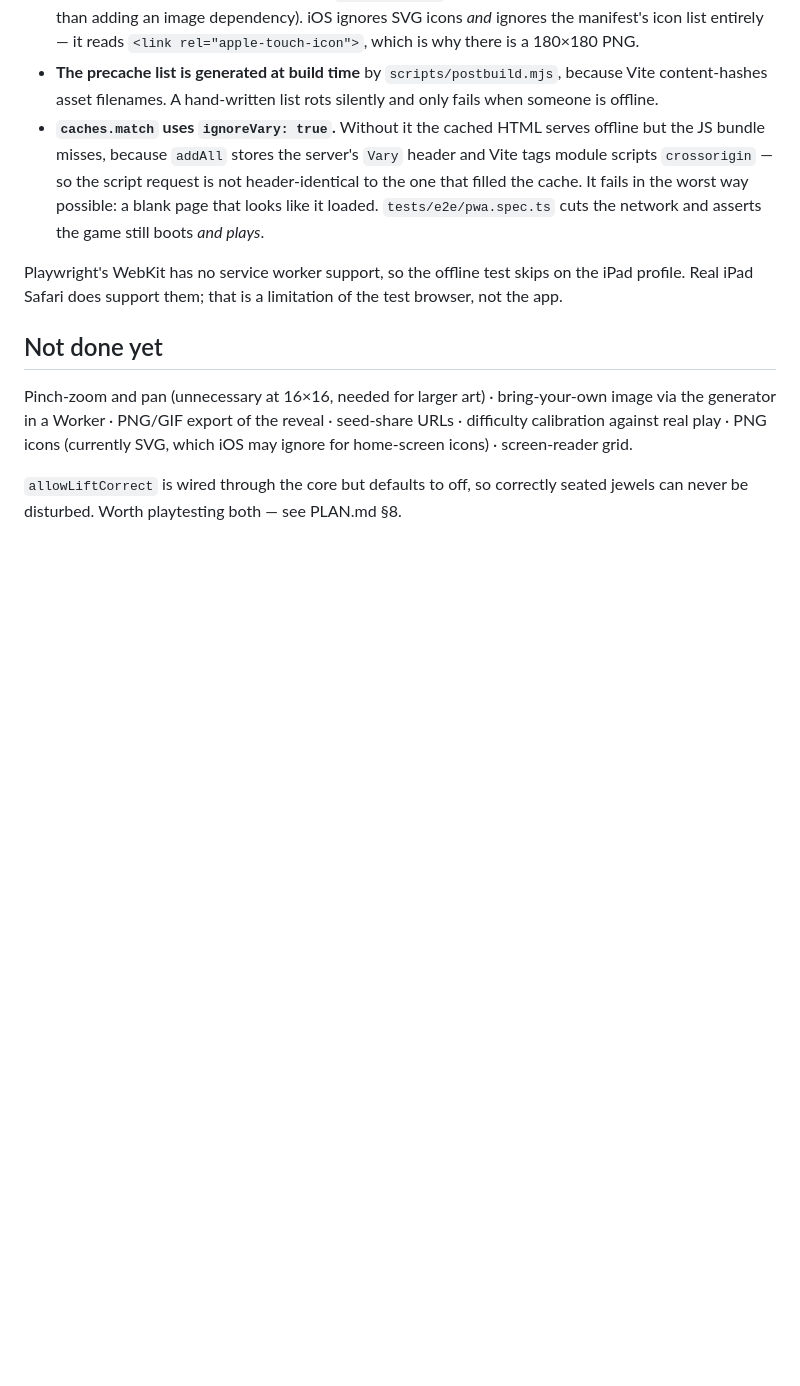
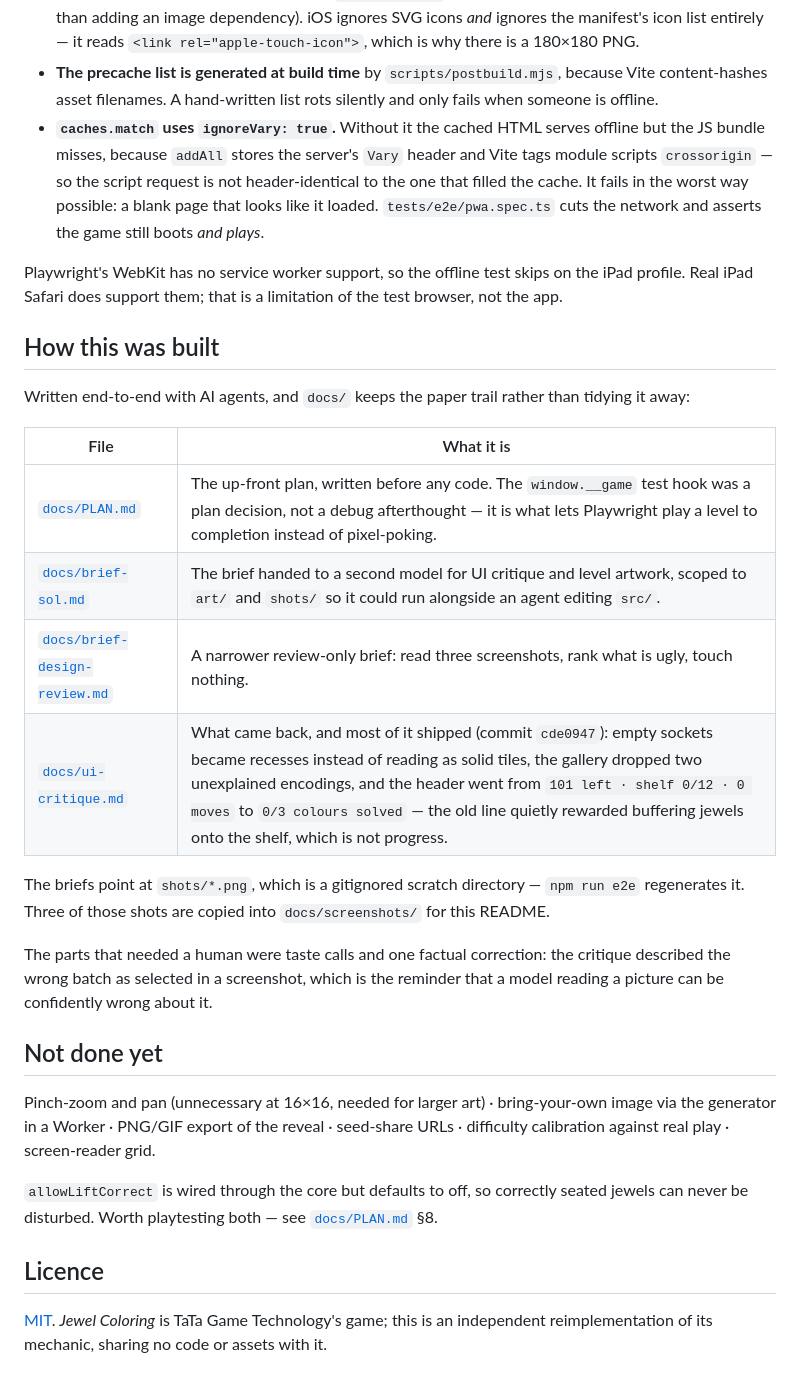
Before and after one commit to jernejk/jewel-swap, a Markdown page: README.md, the part around one of its changes. GitHub-like rendering; blank space fills up the shorter version.

```diff
--- a/README.md
+++ b/README.md
@@ -225,12 +237,37 @@ Playwright's WebKit has no service worker support, so the offline test skips on
 the iPad profile. Real iPad Safari does support them; that is a limitation of
 the test browser, not the app.
 
+## How this was built
+
+Written end-to-end with AI agents, and `docs/` keeps the paper trail rather than
+tidying it away:
+
+| File | What it is |
+|---|---|
+| [`docs/PLAN.md`](docs/PLAN.md) | The up-front plan, written before any code. The `window.__game` test hook was a plan decision, not a debug afterthought — it is what lets Playwright play a level to completion instead of pixel-poking. |
+| [`docs/brief-sol.md`](docs/brief-sol.md) | The brief handed to a second model for UI critique and level artwork, scoped to `art/` and `shots/` so it could run alongside an agent editing `src/`. |
+| [`docs/brief-design-review.md`](docs/brief-design-review.md) | A narrower review-only brief: read three screenshots, rank what is ugly, touch nothing. |
+| [`docs/ui-critique.md`](docs/ui-critique.md) | What came back, and most of it shipped (commit `cde0947`): empty sockets became recesses instead of reading as solid tiles, the gallery dropped two unexplained encodings, and the header went from `101 left · shelf 0/12 · 0 moves` to `0/3 colours solved` — the old line quietly rewarded buffering jewels onto the shelf, which is not progress. |
+
+The briefs point at `shots/*.png`, which is a gitignored scratch directory —
+`npm run e2e` regenerates it. Three of those shots are copied into
+`docs/screenshots/` for this README.
+
+The parts that needed a human were taste calls and one factual correction: the
+critique described the wrong batch as selected in a screenshot, which is the
+reminder that a model reading a picture can be confidently wrong about it.
+
 ## Not done yet
 
 Pinch-zoom and pan (unnecessary at 16×16, needed for larger art) · bring-your-own
 image via the generator in a Worker · PNG/GIF export of the reveal · seed-share
-URLs · difficulty calibration against real play · PNG icons (currently SVG, which
-iOS may ignore for home-screen icons) · screen-reader grid.
+URLs · difficulty calibration against real play · screen-reader grid.
 
 `allowLiftCorrect` is wired through the core but defaults to off, so correctly
-seated jewels can never be disturbed. Worth playtesting both — see PLAN.md §8.
+seated jewels can never be disturbed. Worth playtesting both — see
+[`docs/PLAN.md`](docs/PLAN.md) §8.
+
+## Licence
+
+[MIT](LICENSE). *Jewel Coloring* is TaTa Game Technology's game; this is an
+independent reimplementation of its mechanic, sharing no code or assets with it.
```
Also changed, not shown: other parts of README.md (+15 -3 lines), docs/PLAN.md (renamed from PLAN.md, +3 -0 lines), docs/brief-sol.md (renamed from art/SOL-BRIEF.md, +7 -8 lines), docs/brief-design-review.md (renamed from art/REVIEW-BRIEF.md), docs/screenshots/board.png (added), docs/screenshots/destinations.png (added), docs/screenshots/shapes-mode.png (added), docs/ui-critique.md (renamed from art/UI-CRITIQUE.md), 2 other files.
